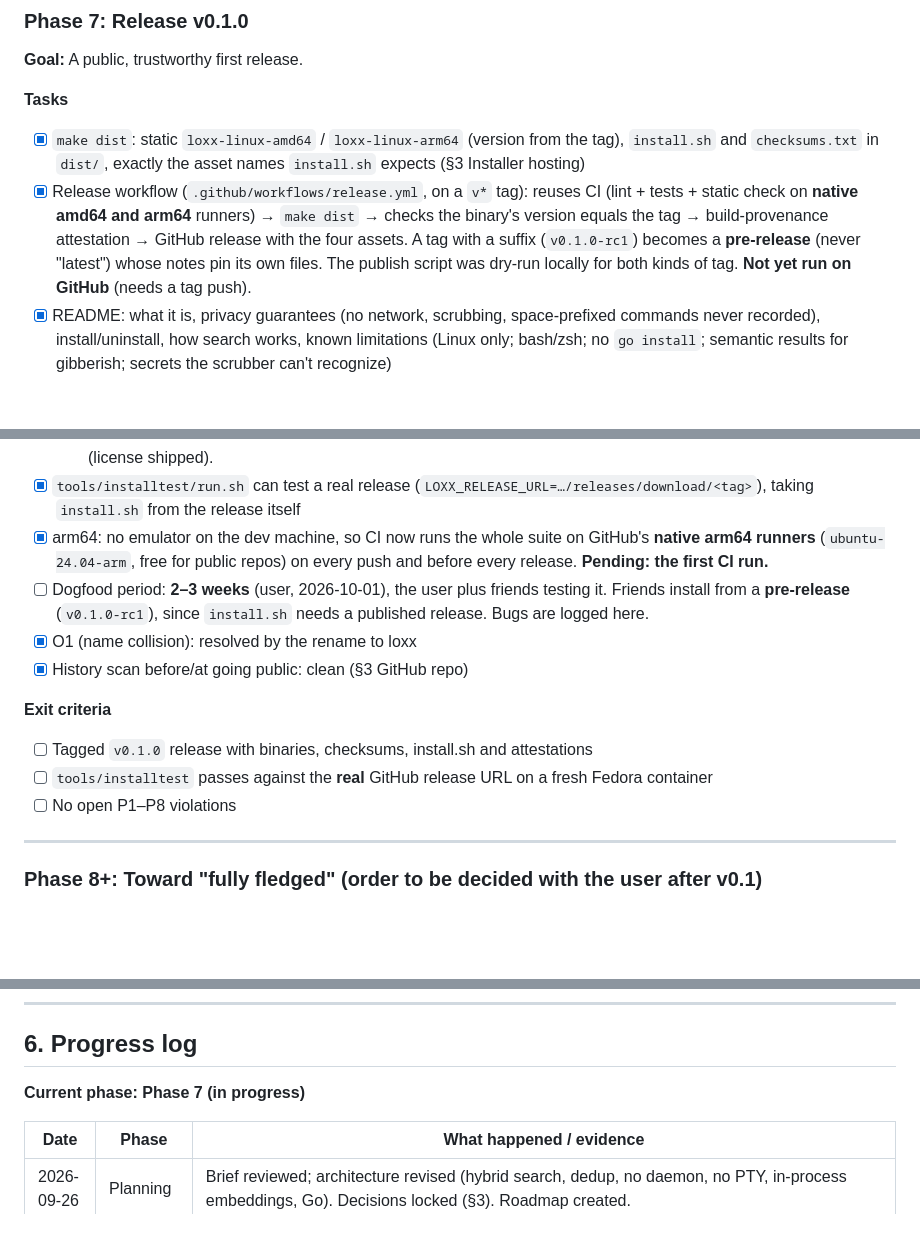
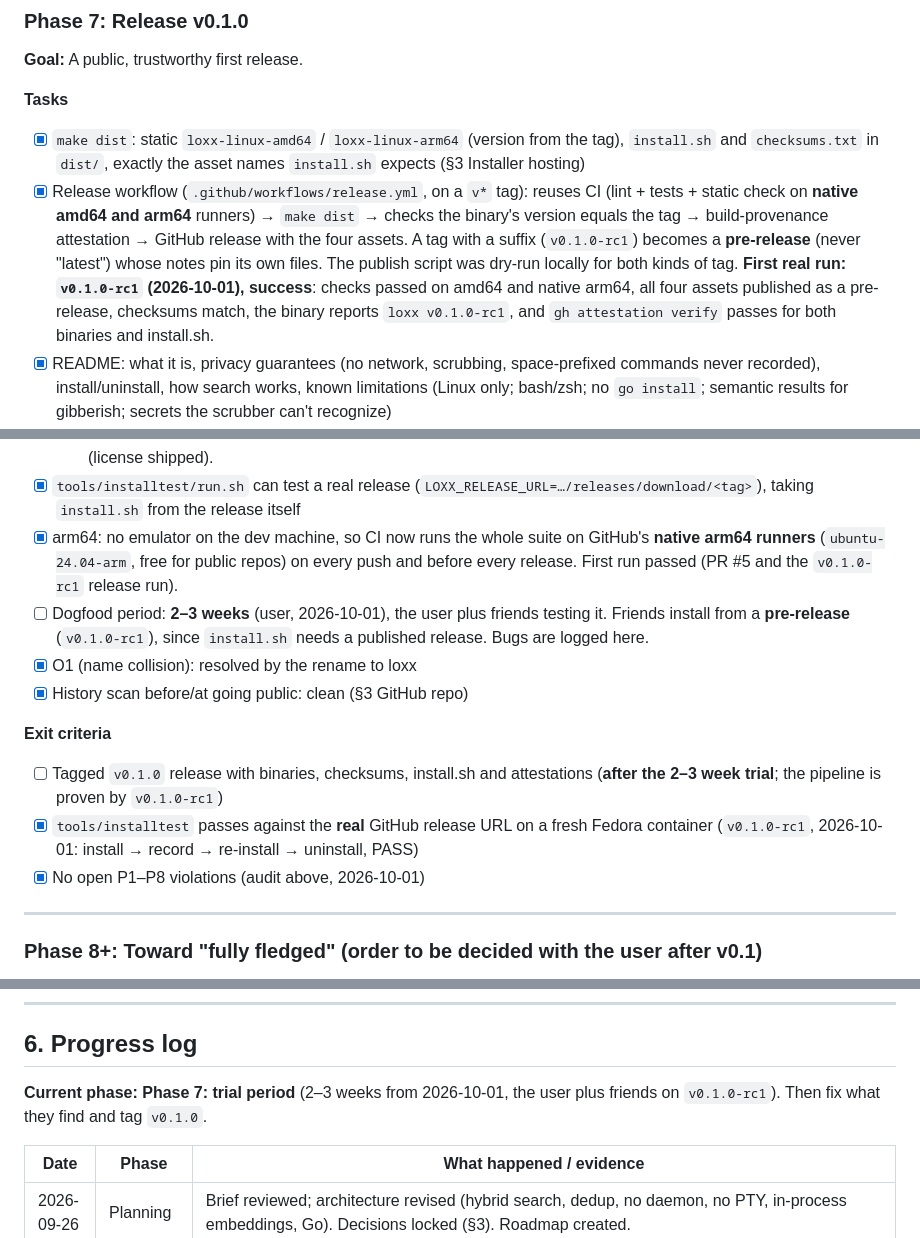
Before and after one commit to AniketR10/loxx, a Markdown page: ROADMAP.md, 3 parts joined by grey strips. GitHub-like rendering; blank space fills up the shorter version.

Commit message:
updated phase 7 roadmap

```diff
--- a/ROADMAP.md
+++ b/ROADMAP.md
@@ -413,7 +413,7 @@ zsh 5.9 turned out to be installed already.
 
 **Tasks**
 - [x] `make dist`: static `loxx-linux-amd64` / `loxx-linux-arm64` (version from the tag), `install.sh` and `checksums.txt` in `dist/`, exactly the asset names `install.sh` expects (§3 Installer hosting)
-- [x] Release workflow (`.github/workflows/release.yml`, on a `v*` tag): reuses CI (lint + tests + static check on **native amd64 and arm64** runners) → `make dist` → checks the binary's version equals the tag → build-provenance attestation → GitHub release with the four assets. A tag with a suffix (`v0.1.0-rc1`) becomes a **pre-release** (never "latest") whose notes pin its own files. The publish script was dry-run locally for both kinds of tag. **Not yet run on GitHub** (needs a tag push).
+- [x] Release workflow (`.github/workflows/release.yml`, on a `v*` tag): reuses CI (lint + tests + static check on **native amd64 and arm64** runners) → `make dist` → checks the binary's version equals the tag → build-provenance attestation → GitHub release with the four assets. A tag with a suffix (`v0.1.0-rc1`) becomes a **pre-release** (never "latest") whose notes pin its own files. The publish script was dry-run locally for both kinds of tag. **First real run: `v0.1.0-rc1` (2026-10-01), success**: checks passed on amd64 and native arm64, all four assets published as a pre-release, checksums match, the binary reports `loxx v0.1.0-rc1`, and `gh attestation verify` passes for both binaries and install.sh.
 - [x] README: what it is, privacy guarantees (no network, scrubbing, space-prefixed commands never recorded), install/uninstall, how search works, known limitations (Linux only; bash/zsh; no `go install`; semantic results for gibberish; secrets the scrubber can't recognize)
 - [x] `SECURITY.md` (report scrubber misses privately, never with the real secret), `CONTRIBUTING.md` (build, test, `make model`), issue templates (bug report; secret-miss reports routed to private advisories). GitHub private vulnerability reporting: **enabled** by the user (confirmed via the API, 2026-10-01).
 - [x] Audit P1–P8 (2026-10-01), with evidence:
@@ -426,15 +426,15 @@ zsh 5.9 turned out to be installed already.
   - **P7** keyword fallback: `TestSearchFallsBackToKeywords`.
   - **P8** licenses: all 24 modules in the release binary are MIT or BSD; bash-preexec is MIT; the model is Apache-2.0 (license shipped).
 - [x] `tools/installtest/run.sh` can test a real release (`LOXX_RELEASE_URL=…/releases/download/<tag>`), taking `install.sh` from the release itself
-- [x] arm64: no emulator on the dev machine, so CI now runs the whole suite on GitHub's **native arm64 runners** (`ubuntu-24.04-arm`, free for public repos) on every push and before every release. **Pending: the first CI run.**
+- [x] arm64: no emulator on the dev machine, so CI now runs the whole suite on GitHub's **native arm64 runners** (`ubuntu-24.04-arm`, free for public repos) on every push and before every release. First run passed (PR #5 and the `v0.1.0-rc1` release run).
 - [ ] Dogfood period: **2–3 weeks** (user, 2026-10-01), the user plus friends testing it. Friends install from a **pre-release** (`v0.1.0-rc1`), since `install.sh` needs a published release. Bugs are logged here.
 - [x] O1 (name collision): resolved by the rename to loxx
 - [x] History scan before/at going public: clean (§3 GitHub repo)
 
 **Exit criteria**
-- [ ] Tagged `v0.1.0` release with binaries, checksums, install.sh and attestations
-- [ ] `tools/installtest` passes against the **real** GitHub release URL on a fresh Fedora container
-- [ ] No open P1–P8 violations
+- [ ] Tagged `v0.1.0` release with binaries, checksums, install.sh and attestations (**after the 2–3 week trial**; the pipeline is proven by `v0.1.0-rc1`)
+- [x] `tools/installtest` passes against the **real** GitHub release URL on a fresh Fedora container (`v0.1.0-rc1`, 2026-10-01: install → record → re-install → uninstall, PASS)
+- [x] No open P1–P8 violations (audit above, 2026-10-01)
 
 ---
 
@@ -455,7 +455,7 @@ Candidates. Each becomes a scheduled phase only after the user picks it:
 
 ## 6. Progress log
 
-**Current phase: Phase 7 (in progress)**
+**Current phase: Phase 7: trial period** (2–3 weeks from 2026-10-01, the user plus friends on `v0.1.0-rc1`). Then fix what they find and tag `v0.1.0`.
 
 | Date | Phase | What happened / evidence |
 |---|---|---|
```
Also changed, not shown: other parts of ROADMAP.md (+1 -0 lines).
